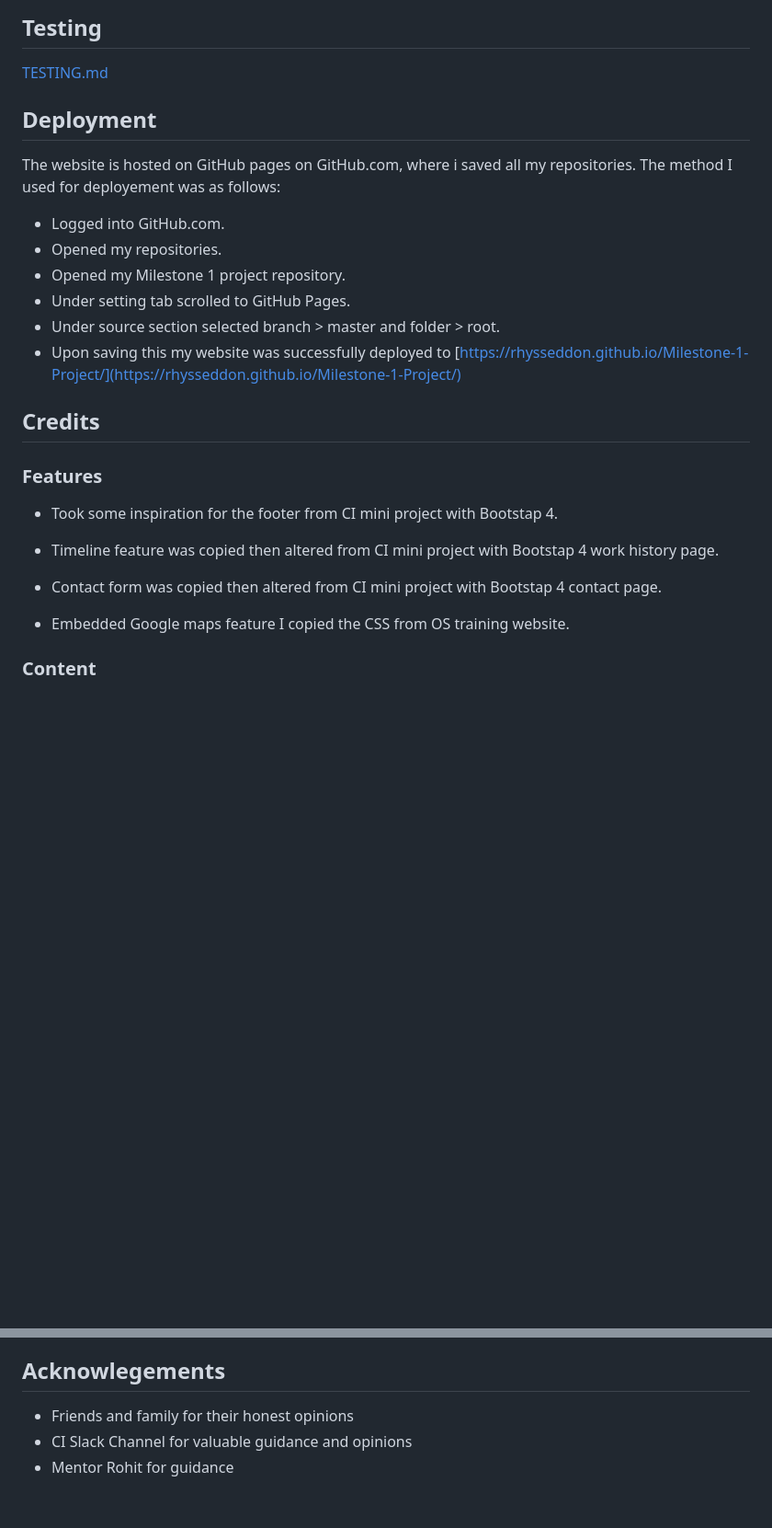
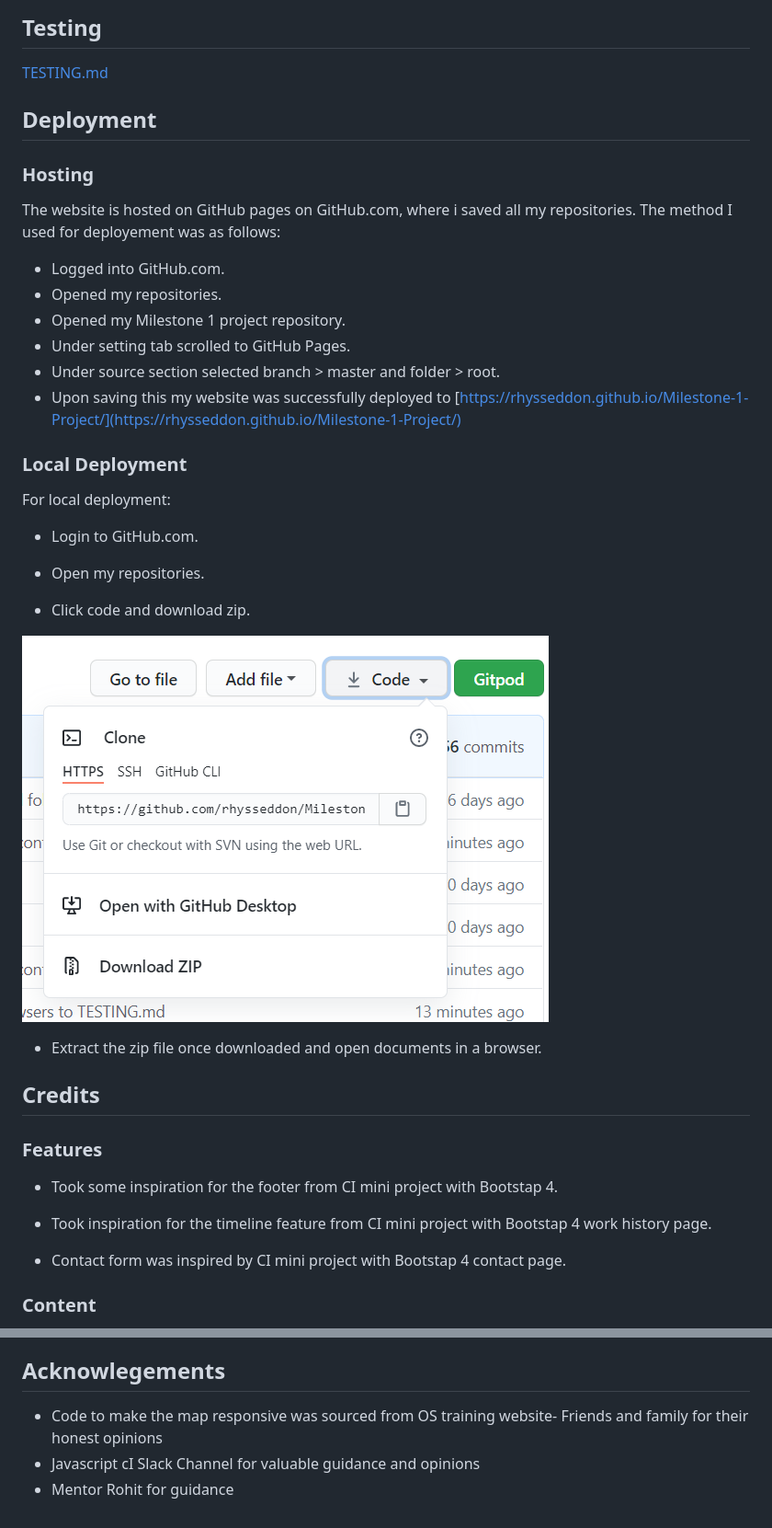
Before and after one commit to Code-Institute-Submissions/MS1-Project-Wepre-Hall, a Markdown page: README.md, 2 parts joined by grey strips. Shown: that part at 92% size. Drawn GitHub-style; pictures changed too: assets/readme-images/local-deployment-image.png (added); blank space fills up the shorter version.

```diff
--- a/README.md
+++ b/README.md
@@ -207,10 +207,9 @@ The tablet view will be the same as the desktop view.
 [TESTING.md](TESTING.md)
 
 
+## Deployment
 
-
-
-## Deployment
+### Hosting
 
 The website is hosted on GitHub pages on GitHub.com, where i saved all my repositories. The method I used for deployement was as follows:
 
@@ -221,19 +220,28 @@ The website is hosted on GitHub pages on GitHub.com, where i saved all my reposi
 - Under source section selected branch > master and folder > root.
 - Upon saving this my website was successfully deployed to  [https://rhysseddon.github.io/Milestone-1-Project/](https://rhysseddon.github.io/Milestone-1-Project/)
 
+### Local Deployment
 
+For local deployment:
+
+- Login to GitHub.com.
+- Open my repositories.
+
+- Click code and download zip.
+
+![Image](assets/readme-images/local-deployment-image.png)
+
+- Extract the zip file once downloaded and open documents in a browser.
 
 ## Credits
 
 ### Features
+
 - Took some inspiration for the footer from CI mini project with Bootstap 4.
 
-- Timeline feature was copied then altered from CI mini project with Bootstap 4 work history page.
+- Took inspiration for the timeline feature from CI mini project with Bootstap 4 work history page.
 
-- Contact form was copied then altered from CI mini project with Bootstap 4 contact page.
-
-- Embedded Google maps feature I copied the CSS from OS training website.
-
+- Contact form was inspired by CI mini project with Bootstap 4 contact page.
 
 ### Content
 
@@ -251,6 +259,6 @@ So I made the decision for decorative purposes I would substitute the old photog
 
 ## Acknowlegements
 
-- Friends and family for their honest opinions
-- CI Slack Channel for valuable guidance and opinions
+- Code to make the map responsive was sourced from OS training website- Friends and family for their honest opinions
+- Javascript cI Slack Channel for valuable guidance and opinions
 - Mentor Rohit for guidance
```
Also changed, not shown: TESTING.md (+1 -1 lines).
